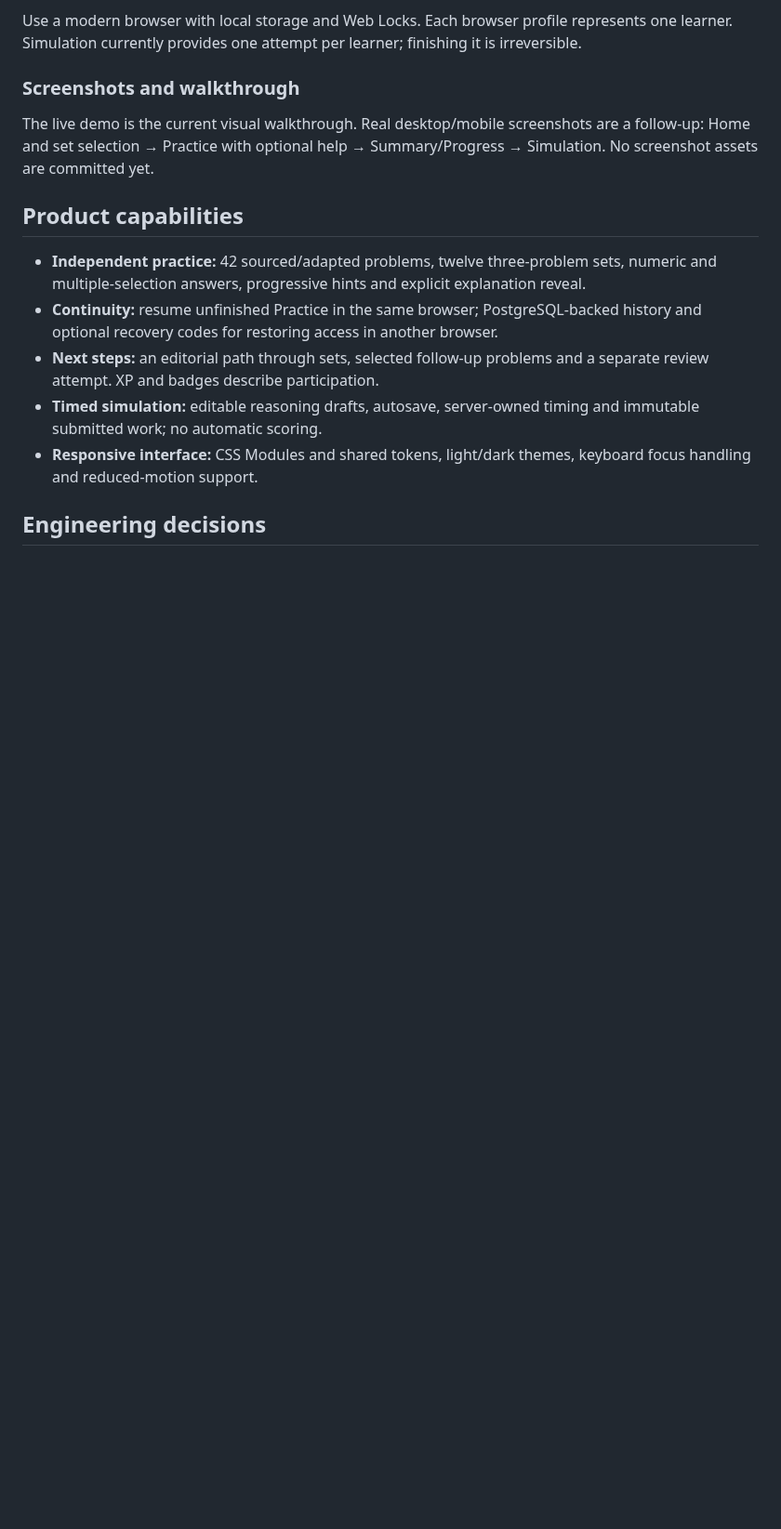
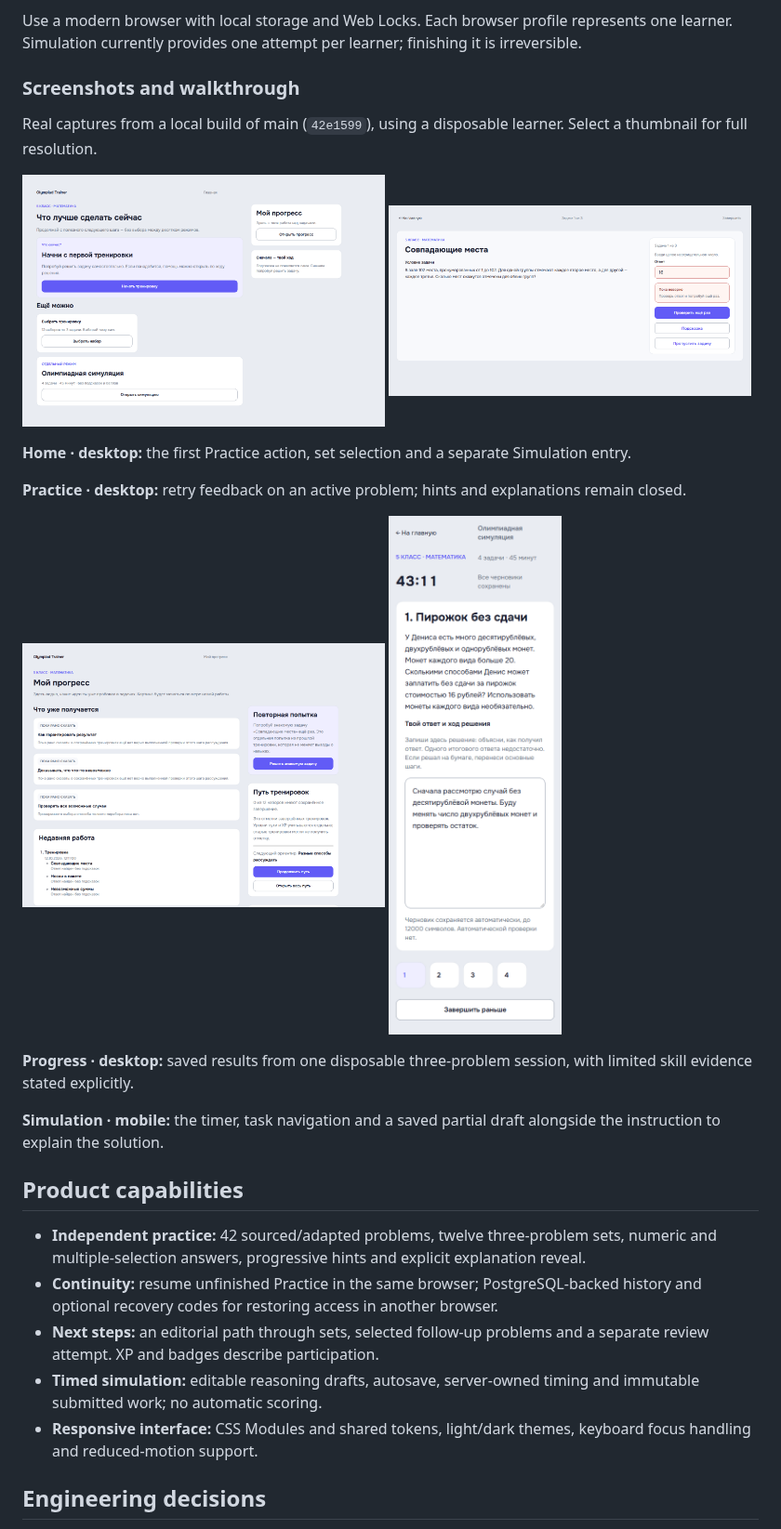
Before and after one commit to SemenKr/olympiad-trainer, a Markdown page: README.md, the part around the change. Shown at 93% size. Rendered like a GitHub page; pictures changed too: docs/assets/screenshots/home-desktop.png (added), docs/assets/screenshots/practice-desktop.png (added), docs/assets/screenshots/progress-desktop.png (added); blank space fills up the shorter version.

Commit message:
docs: add real desktop and mobile product walkthrough

```diff
--- a/README.md
+++ b/README.md
@@ -15,7 +15,25 @@ Use a modern browser with local storage and Web Locks. Each browser profile repr
 
 ### Screenshots and walkthrough
 
-The live demo is the current visual walkthrough. Real desktop/mobile screenshots are a follow-up: Home and set selection → Practice with optional help → Summary/Progress → Simulation. No screenshot assets are committed yet.
+Real captures from a local build of main (`42e1599`), using a disposable learner. Select a thumbnail for full resolution.
+
+<p>
+  <a href="docs/assets/screenshots/home-desktop.png"><img src="docs/assets/screenshots/home-desktop.png" width="390" align="top" alt="Desktop Home with the primary Practice action, set chooser and Simulation entry"></a>
+  <a href="docs/assets/screenshots/practice-desktop.png"><img src="docs/assets/screenshots/practice-desktop.png" width="390" align="top" alt="Desktop Practice with an active problem, an incorrect answer and retry feedback"></a>
+</p>
+
+**Home · desktop:** the first Practice action, set selection and a separate Simulation entry.
+
+**Practice · desktop:** retry feedback on an active problem; hints and explanations remain closed.
+
+<p>
+  <a href="docs/assets/screenshots/progress-desktop.png"><img src="docs/assets/screenshots/progress-desktop.png" width="390" align="top" alt="Desktop Progress with saved history from a disposable three-problem session"></a>
+  <a href="docs/assets/screenshots/simulation-mobile.png"><img src="docs/assets/screenshots/simulation-mobile.png" width="195" align="top" alt="Mobile Simulation with an active timer, task navigation and a saved reasoning draft"></a>
+</p>
+
+**Progress · desktop:** saved results from one disposable three-problem session, with limited skill evidence stated explicitly.
+
+**Simulation · mobile:** the timer, task navigation and a saved partial draft alongside the instruction to explain the solution.
 
 ## Product capabilities
 
```
